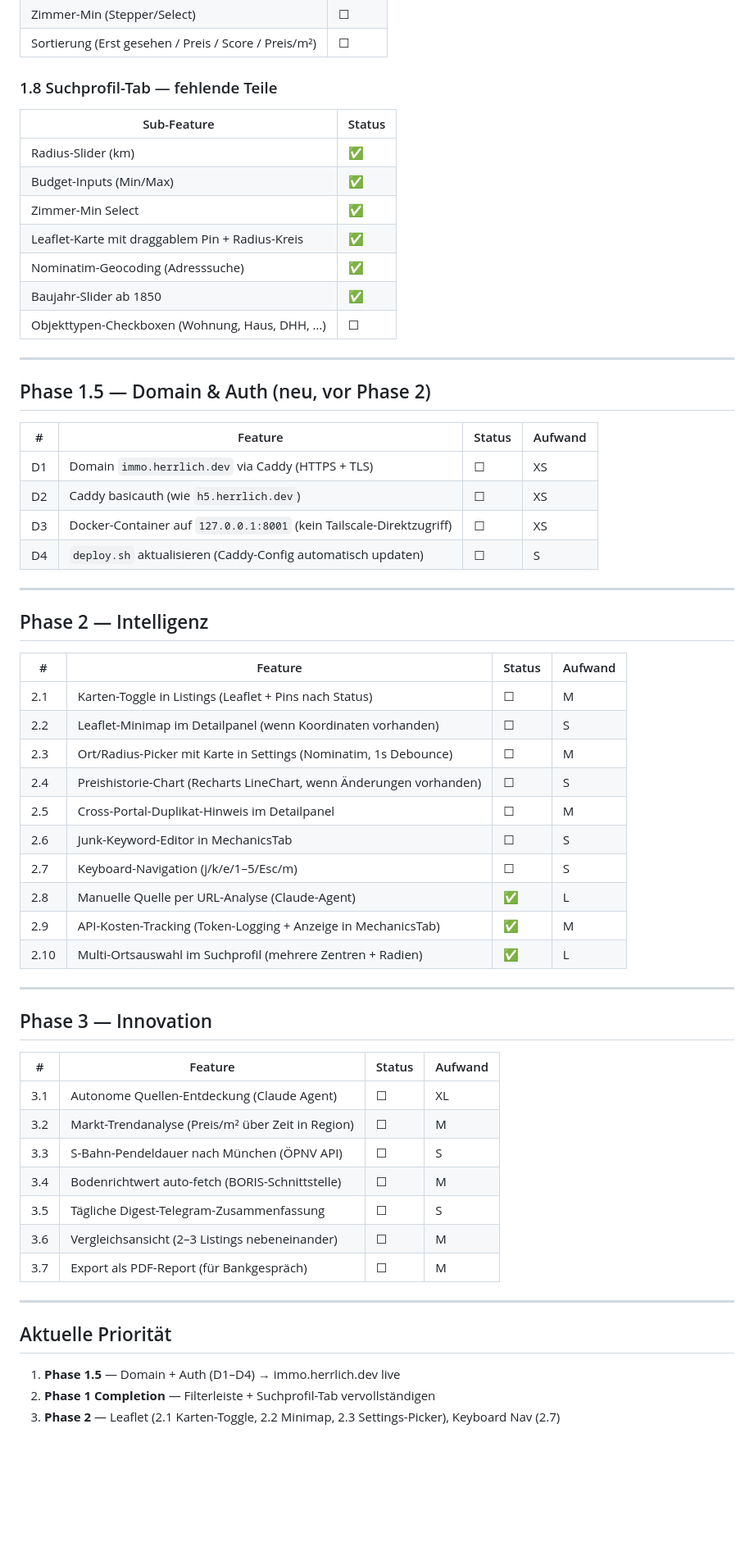
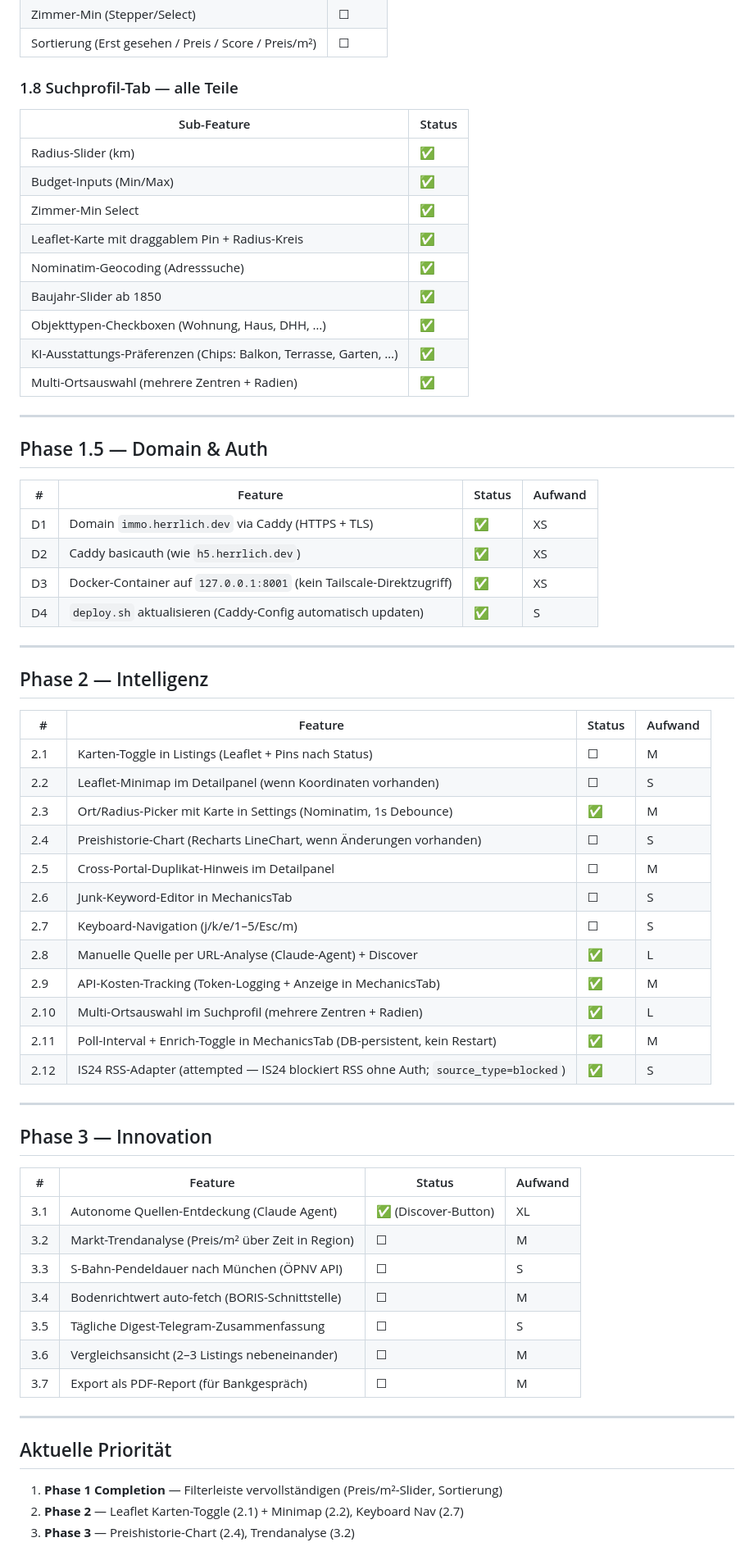
Before and after one commit to phiman13/immo-radar, a Markdown page: docs/backlog.md, the part around one of its changes. Shown at 82% size. GitHub-like rendering; blank space fills up the shorter version.

```diff
--- a/docs/backlog.md
+++ b/docs/backlog.md
@@ -55,7 +57,7 @@ Zuletzt aktualisiert: 2026-05-11
 | Zimmer-Min (Stepper/Select) | ☐ |
 | Sortierung (Erst gesehen / Preis / Score / Preis/m²) | ☐ |
 
-### 1.8 Suchprofil-Tab — fehlende Teile
+### 1.8 Suchprofil-Tab — alle Teile
 
 | Sub-Feature | Status |
 |---|---|
@@ -65,18 +67,20 @@ Zuletzt aktualisiert: 2026-05-11
 | Leaflet-Karte mit draggablem Pin + Radius-Kreis | ✅ |
 | Nominatim-Geocoding (Adresssuche) | ✅ |
 | Baujahr-Slider ab 1850 | ✅ |
-| Objekttypen-Checkboxen (Wohnung, Haus, DHH, …) | ☐ |
+| Objekttypen-Checkboxen (Wohnung, Haus, DHH, …) | ✅ |
+| KI-Ausstattungs-Präferenzen (Chips: Balkon, Terrasse, Garten, …) | ✅ |
+| Multi-Ortsauswahl (mehrere Zentren + Radien) | ✅ |
 
 ---
 
-## Phase 1.5 — Domain & Auth (neu, vor Phase 2)
+## Phase 1.5 — Domain & Auth
 
 | # | Feature | Status | Aufwand |
 |---|---|---|---|
-| D1 | Domain `immo.herrlich.dev` via Caddy (HTTPS + TLS) | ☐ | XS |
-| D2 | Caddy basicauth (wie `h5.herrlich.dev`) | ☐ | XS |
-| D3 | Docker-Container auf `127.0.0.1:8001` (kein Tailscale-Direktzugriff) | ☐ | XS |
-| D4 | `deploy.sh` aktualisieren (Caddy-Config automatisch updaten) | ☐ | S |
+| D1 | Domain `immo.herrlich.dev` via Caddy (HTTPS + TLS) | ✅ | XS |
+| D2 | Caddy basicauth (wie `h5.herrlich.dev`) | ✅ | XS |
+| D3 | Docker-Container auf `127.0.0.1:8001` (kein Tailscale-Direktzugriff) | ✅ | XS |
+| D4 | `deploy.sh` aktualisieren (Caddy-Config automatisch updaten) | ✅ | S |
 
 ---
 
@@ -86,14 +90,16 @@ Zuletzt aktualisiert: 2026-05-11
 |---|---|---|---|
 | 2.1 | Karten-Toggle in Listings (Leaflet + Pins nach Status) | ☐ | M |
 | 2.2 | Leaflet-Minimap im Detailpanel (wenn Koordinaten vorhanden) | ☐ | S |
-| 2.3 | Ort/Radius-Picker mit Karte in Settings (Nominatim, 1s Debounce) | ☐ | M |
+| 2.3 | Ort/Radius-Picker mit Karte in Settings (Nominatim, 1s Debounce) | ✅ | M |
 | 2.4 | Preishistorie-Chart (Recharts LineChart, wenn Änderungen vorhanden) | ☐ | S |
 | 2.5 | Cross-Portal-Duplikat-Hinweis im Detailpanel | ☐ | M |
 | 2.6 | Junk-Keyword-Editor in MechanicsTab | ☐ | S |
 | 2.7 | Keyboard-Navigation (j/k/e/1–5/Esc/m) | ☐ | S |
-| 2.8 | Manuelle Quelle per URL-Analyse (Claude-Agent) | ✅ | L |
+| 2.8 | Manuelle Quelle per URL-Analyse (Claude-Agent) + Discover | ✅ | L |
 | 2.9 | API-Kosten-Tracking (Token-Logging + Anzeige in MechanicsTab) | ✅ | M |
 | 2.10 | Multi-Ortsauswahl im Suchprofil (mehrere Zentren + Radien) | ✅ | L |
+| 2.11 | Poll-Interval + Enrich-Toggle in MechanicsTab (DB-persistent, kein Restart) | ✅ | M |
+| 2.12 | IS24 RSS-Adapter (attempted — IS24 blockiert RSS ohne Auth; `source_type=blocked`) | ✅ | S |
 
 ---
 
@@ -101,7 +107,7 @@ Zuletzt aktualisiert: 2026-05-11
 
 | # | Feature | Status | Aufwand |
 |---|---|---|---|
-| 3.1 | Autonome Quellen-Entdeckung (Claude Agent) | ☐ | XL |
+| 3.1 | Autonome Quellen-Entdeckung (Claude Agent) | ✅ (Discover-Button) | XL |
 | 3.2 | Markt-Trendanalyse (Preis/m² über Zeit in Region) | ☐ | M |
 | 3.3 | S-Bahn-Pendeldauer nach München (ÖPNV API) | ☐ | S |
 | 3.4 | Bodenrichtwert auto-fetch (BORIS-Schnittstelle) | ☐ | M |
@@ -113,6 +119,6 @@ Zuletzt aktualisiert: 2026-05-11
 
 ## Aktuelle Priorität
 
-1. **Phase 1.5** — Domain + Auth (D1–D4) → immo.herrlich.dev live
-2. **Phase 1 Completion** — Filterleiste + Suchprofil-Tab vervollständigen
-3. **Phase 2** — Leaflet (2.1 Karten-Toggle, 2.2 Minimap, 2.3 Settings-Picker), Keyboard Nav (2.7)
+1. **Phase 1 Completion** — Filterleiste vervollständigen (Preis/m²-Slider, Sortierung)
+2. **Phase 2** — Leaflet Karten-Toggle (2.1) + Minimap (2.2), Keyboard Nav (2.7)
+3. **Phase 3** — Preishistorie-Chart (2.4), Trendanalyse (3.2)
```
Also changed, not shown: other parts of docs/backlog.md (+5 -3 lines), CLAUDE.md (+30 -5 lines).
